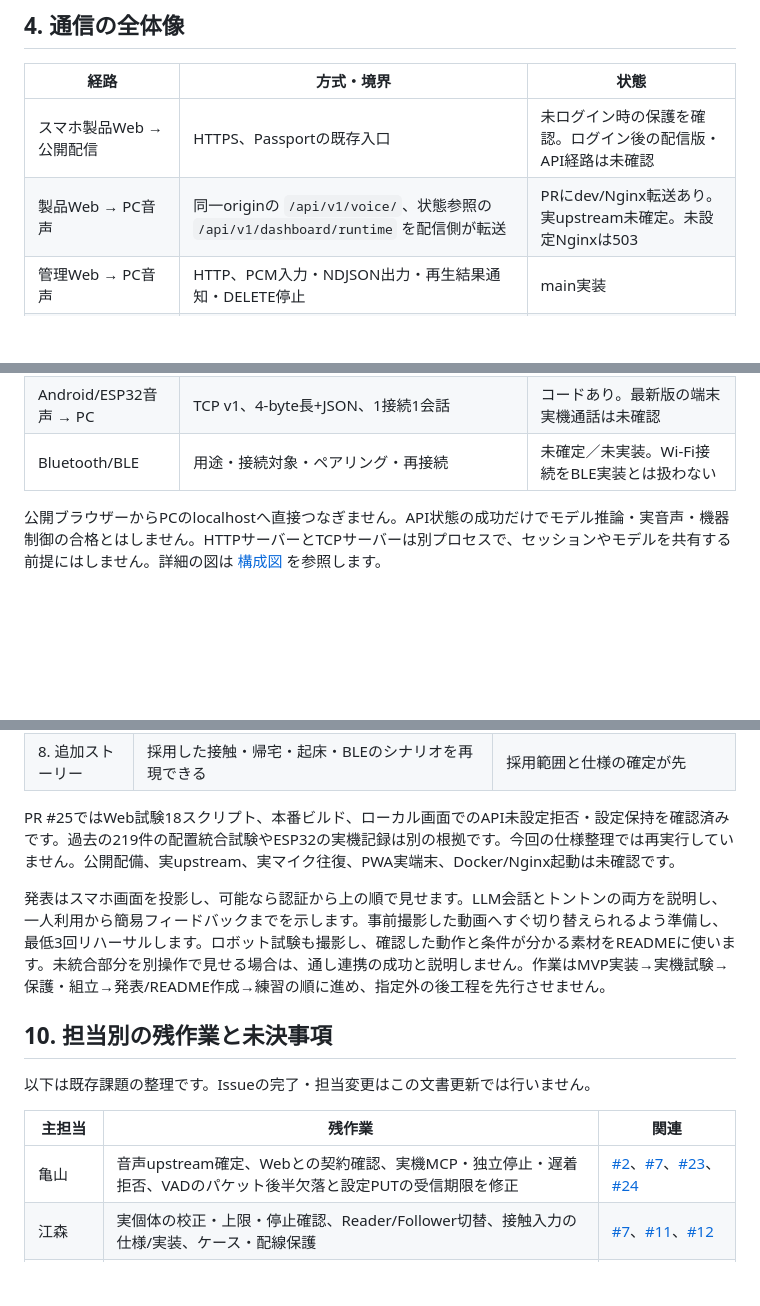
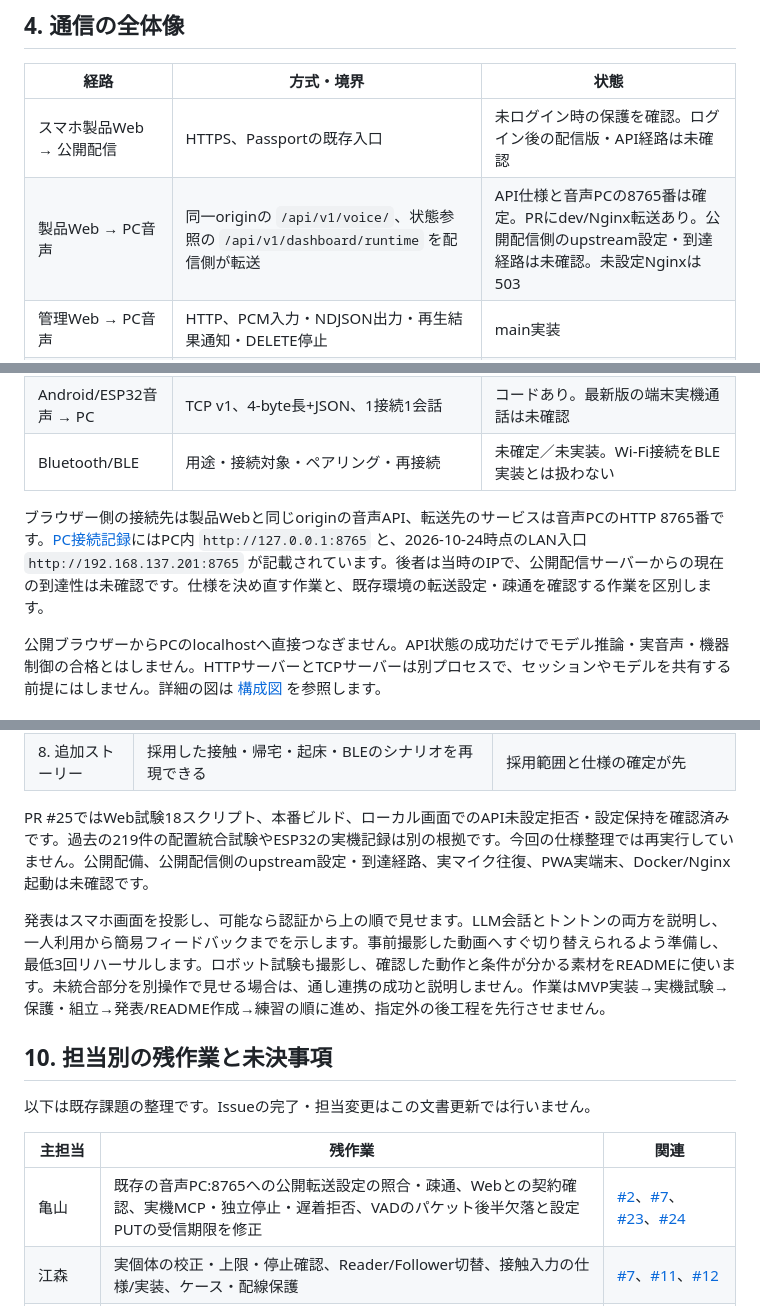
Before and after one commit to jphacks/kz_2614, a Markdown page: docs/requirements/system.md, 3 parts joined by grey strips. GitHub-like rendering; blank space fills up the shorter version.

Commit message:
😐 docs: distinguish defined voice endpoint from unverified public routing

```diff
--- a/docs/requirements/system.md
+++ b/docs/requirements/system.md
@@ -58,7 +58,7 @@ STLは8点を収録していますが、収録は印刷・嵌合の合格を意
 | 経路 | 方式・境界 | 状態 |
 | --- | --- | --- |
 | スマホ製品Web → 公開配信 | HTTPS、Passportの既存入口 | 未ログイン時の保護を確認。ログイン後の配信版・API経路は未確認 |
-| 製品Web → PC音声 | 同一originの `/api/v1/voice/`、状態参照の `/api/v1/dashboard/runtime` を配信側が転送 | PRにdev/Nginx転送あり。実upstream未確定。未設定Nginxは503 |
+| 製品Web → PC音声 | 同一originの `/api/v1/voice/`、状態参照の `/api/v1/dashboard/runtime` を配信側が転送 | API仕様と音声PCの8765番は確定。PRにdev/Nginx転送あり。公開配信側のupstream設定・到達経路は未確認。未設定Nginxは503 |
 | 管理Web → PC音声 | HTTP、PCM入力・NDJSON出力・再生結果通知・DELETE停止 | main実装 |
 | PC → LLM/TTS/STT | PC内モデルとLM Studio等。VADと発話分割もPC側 | main実装、過去の実モデルHTTP記録あり |
 | 会話 → MCP → PC設定 | stdio経由で希望頻度の保存・取得 | main実装。ESP32へ動作を送らない |
@@ -66,6 +66,8 @@ STLは8点を収録していますが、収録は印刷・嵌合の合格を意
 | Reader → Follower | 同一Wi-Fi、HTTP `/api/teleop` | main実装。インターネット越しの他者操作サービスではない |
 | Android/ESP32音声 → PC | TCP v1、4-byte長+JSON、1接続1会話 | コードあり。最新版の端末実機通話は未確認 |
 | Bluetooth/BLE | 用途・接続対象・ペアリング・再接続 | 未確定／未実装。Wi-Fi接続をBLE実装とは扱わない |
+
+ブラウザー側の接続先は製品Webと同じoriginの音声API、転送先のサービスは音声PCのHTTP 8765番です。[PC接続記録](../setup/local-pc.md)にはPC内 `http://127.0.0.1:8765` と、2026-10-24時点のLAN入口 `http://192.168.137.201:8765` が記載されています。後者は当時のIPで、公開配信サーバーからの現在の到達性は未確認です。仕様を決め直す作業と、既存環境の転送設定・疎通を確認する作業を区別します。
 
 公開ブラウザーからPCのlocalhostへ直接つなぎません。API状態の成功だけでモデル推論・実音声・機器制御の合格とはしません。HTTPサーバーとTCPサーバーは別プロセスで、セッションやモデルを共有する前提にはしません。詳細の図は [構成図](../architecture.md) を参照します。
 
@@ -157,7 +159,7 @@ PRのSWは静的素材だけを対象にし、API・認証callback・音声応
 | 7. 異常・保存 | 保存不可・別タブ・通信断・認証失効でも成功を偽らず復旧手順を表示 | PRで一部自動確認。実端末の物理切断/PWAは未確認 |
 | 8. 追加ストーリー | 採用した接触・帰宅・起床・BLEのシナリオを再現できる | 採用範囲と仕様の確定が先 |
 
-PR #25ではWeb試験18スクリプト、本番ビルド、ローカル画面でのAPI未設定拒否・設定保持を確認済みです。過去の219件の配置統合試験やESP32の実機記録は別の根拠です。今回の仕様整理では再実行していません。公開配備、実upstream、実マイク往復、PWA実端末、Docker/Nginx起動は未確認です。
+PR #25ではWeb試験18スクリプト、本番ビルド、ローカル画面でのAPI未設定拒否・設定保持を確認済みです。過去の219件の配置統合試験やESP32の実機記録は別の根拠です。今回の仕様整理では再実行していません。公開配備、公開配信側のupstream設定・到達経路、実マイク往復、PWA実端末、Docker/Nginx起動は未確認です。
 
 発表はスマホ画面を投影し、可能なら認証から上の順で見せます。LLM会話とトントンの両方を説明し、一人利用から簡易フィードバックまでを示します。事前撮影した動画へすぐ切り替えられるよう準備し、最低3回リハーサルします。ロボット試験も撮影し、確認した動作と条件が分かる素材をREADMEに使います。未統合部分を別操作で見せる場合は、通し連携の成功と説明しません。作業はMVP実装→実機試験→保護・組立→発表/README作成→練習の順に進め、指定外の後工程を先行させません。
 
@@ -167,7 +169,7 @@ PR #25ではWeb試験18スクリプト、本番ビルド、ローカル画面で
 
 | 主担当 | 残作業 | 関連 |
 | --- | --- | --- |
-| 亀山 | 音声upstream確定、Webとの契約確認、実機MCP・独立停止・遅着拒否、VADのパケット後半欠落と設定PUTの受信期限を修正 | [#2](https://github.com/jphacks/kz_2614/issues/2)、[#7](https://github.com/jphacks/kz_2614/issues/7)、[#23](https://github.com/jphacks/kz_2614/issues/23)、[#24](https://github.com/jphacks/kz_2614/issues/24) |
+| 亀山 | 既存の音声PC:8765への公開転送設定の照合・疎通、Webとの契約確認、実機MCP・独立停止・遅着拒否、VADのパケット後半欠落と設定PUTの受信期限を修正 | [#2](https://github.com/jphacks/kz_2614/issues/2)、[#7](https://github.com/jphacks/kz_2614/issues/7)、[#23](https://github.com/jphacks/kz_2614/issues/23)、[#24](https://github.com/jphacks/kz_2614/issues/24) |
 | 江森 | 実個体の校正・上限・停止確認、Reader/Follower切替、接触入力の仕様/実装、ケース・配線保護 | [#7](https://github.com/jphacks/kz_2614/issues/7)、[#11](https://github.com/jphacks/kz_2614/issues/11)、[#12](https://github.com/jphacks/kz_2614/issues/12) |
 | ほっしー | PRの統合・公開経路、スマホ実機UI、本人/人形紐付け・モード操作、日記連携。ESPと本体/アプリ間の認証がない点をサーバー・機器担当と解決 | [#3](https://github.com/jphacks/kz_2614/issues/3)、[#4](https://github.com/jphacks/kz_2614/issues/4)、[#6](https://github.com/jphacks/kz_2614/issues/6)、[#10](https://github.com/jphacks/kz_2614/issues/10)、[#12](https://github.com/jphacks/kz_2614/issues/12) |
 | 全員で決定 | 時刻とLLMの関係、帰宅/起床/接触の採用、BLEの用途、共有権限・要約の保存条件 | [#5](https://github.com/jphacks/kz_2614/issues/5)、[#8](https://github.com/jphacks/kz_2614/issues/8)、[#9](https://github.com/jphacks/kz_2614/issues/9)、[#10](https://github.com/jphacks/kz_2614/issues/10)、[#11](https://github.com/jphacks/kz_2614/issues/11)、[#13](https://github.com/jphacks/kz_2614/issues/13) |
```
Also changed, not shown: docs/requirements/web-product.md (+2 -2 lines).
